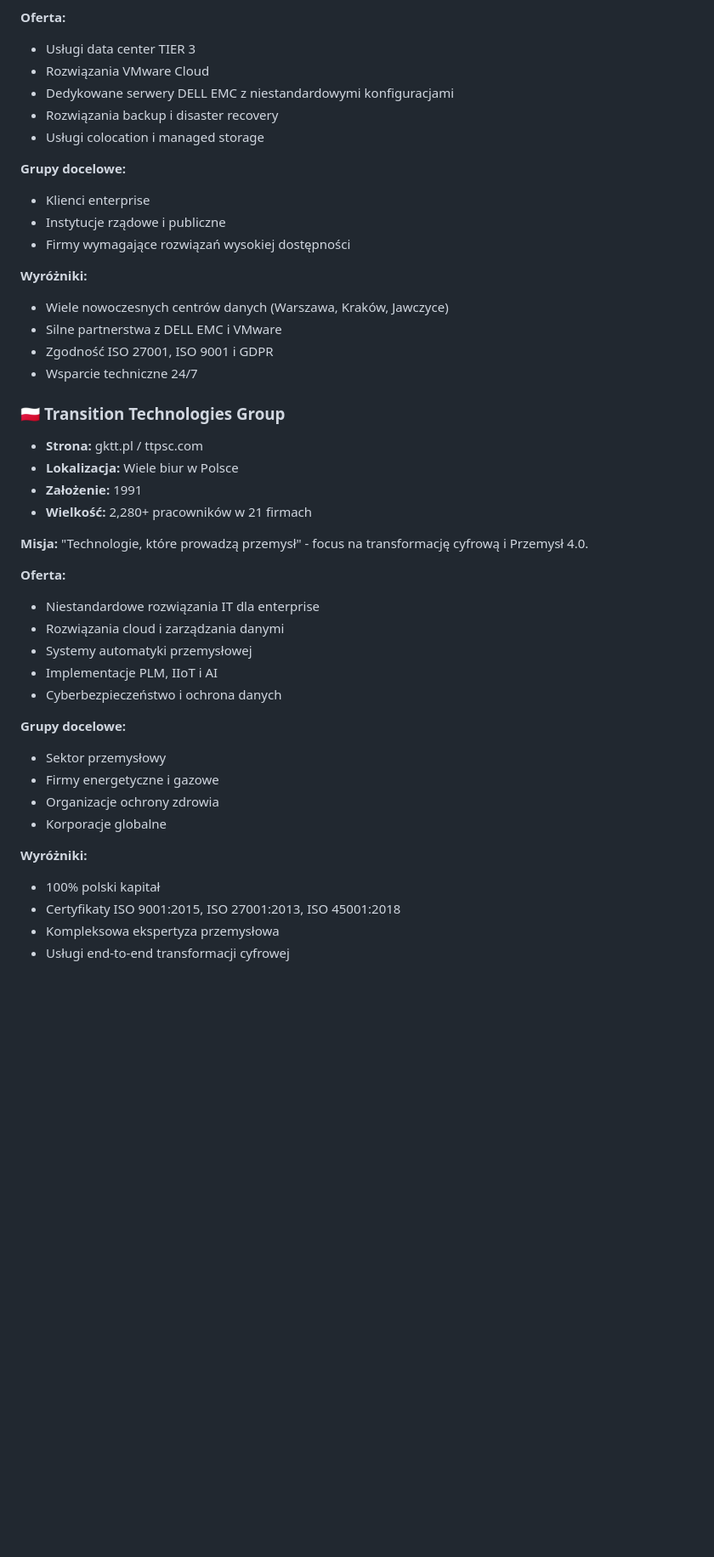
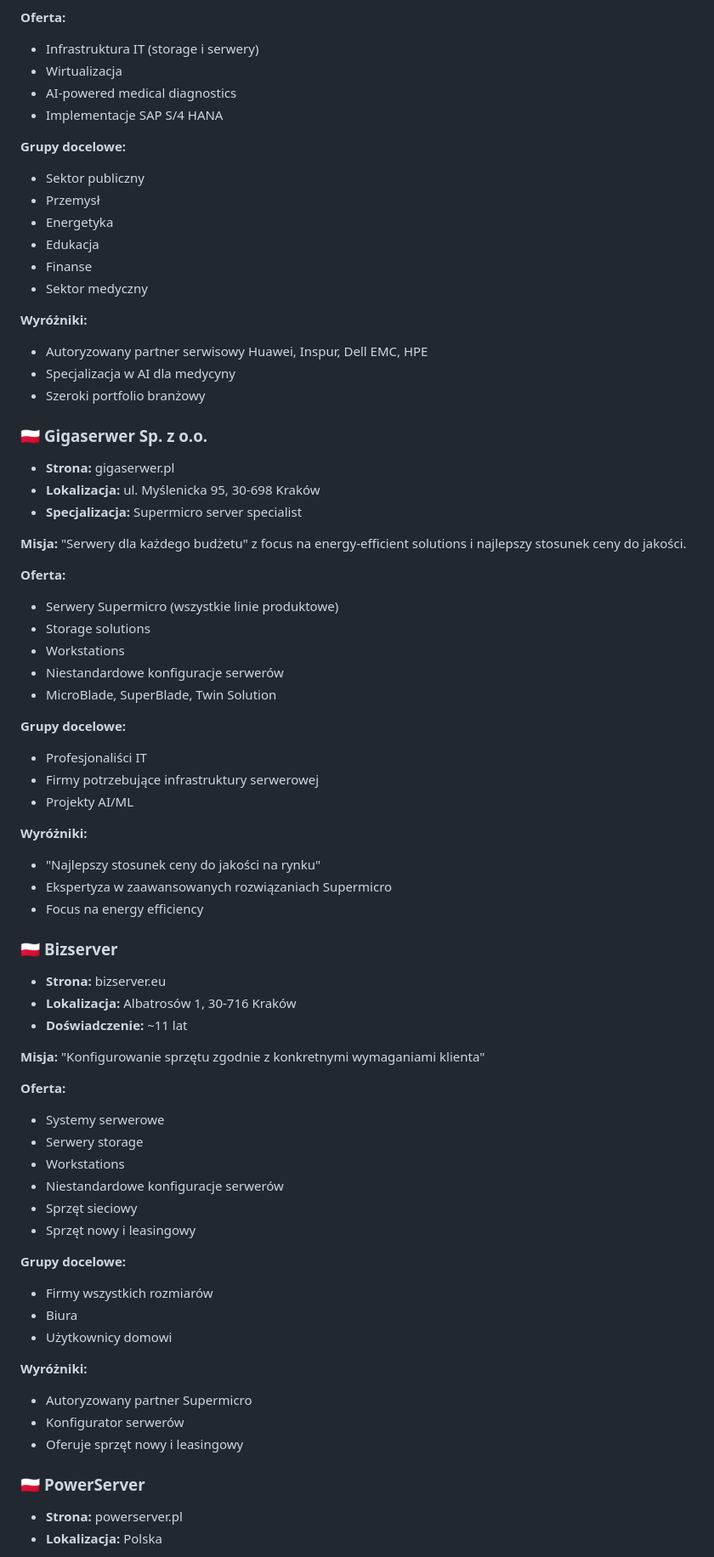
Before and after one commit to george7979/datamen, a Markdown page: storage-companies-report.md, the part around one of its changes. Shown at 85% size. Rendered like a GitHub page; blank space fills up the shorter version.

```diff
--- a/storage-companies-report.md
+++ b/storage-companies-report.md
@@ -88,46 +117,75 @@ Wiodący dostawca telekomunikacji i ICT w Polsce, focus na enterprise data cente
 
 **Oferta:**
-- Usługi data center TIER 3
-- Rozwiązania VMware Cloud
-- Dedykowane serwery DELL EMC z niestandardowymi konfiguracjami
-- Rozwiązania backup i disaster recovery
-- Usługi colocation i managed storage
+- Infrastruktura IT (storage i serwery)
+- Wirtualizacja
+- AI-powered medical diagnostics
+- Implementacje SAP S/4 HANA
 
 **Grupy docelowe:**
-- Klienci enterprise
-- Instytucje rządowe i publiczne
-- Firmy wymagające rozwiązań wysokiej dostępności
+- Sektor publiczny
+- Przemysł
+- Energetyka
+- Edukacja
+- Finanse
+- Sektor medyczny
 
 **Wyróżniki:**
-- Wiele nowoczesnych centrów danych (Warszawa, Kraków, Jawczyce)
-- Silne partnerstwa z DELL EMC i VMware
-- Zgodność ISO 27001, ISO 9001 i GDPR
-- Wsparcie techniczne 24/7
+- Autoryzowany partner serwisowy Huawei, Inspur, Dell EMC, HPE
+- Specjalizacja w AI dla medycyny
+- Szeroki portfolio branżowy
 
-### 🇵🇱 **Transition Technologies Group**
-- **Strona:** gktt.pl / ttpsc.com
-- **Lokalizacja:** Wiele biur w Polsce
-- **Założenie:** 1991
-- **Wielkość:** 2,280+ pracowników w 21 firmach
+### 🇵🇱 **Gigaserwer Sp. z o.o.**
+- **Strona:** gigaserwer.pl
+- **Lokalizacja:** ul. Myślenicka 95, 30-698 Kraków
+- **Specjalizacja:** Supermicro server specialist
 
 **Misja:**
-"Technologie, które prowadzą przemysł" - focus na transformację cyfrową i Przemysł 4.0.
+"Serwery dla każdego budżetu" z focus na energy-efficient solutions i najlepszy stosunek ceny do jakości.
 
 **Oferta:**
-- Niestandardowe rozwiązania IT dla enterprise
-- Rozwiązania cloud i zarządzania danymi
-- Systemy automatyki przemysłowej
-- Implementacje PLM, IIoT i AI
-- Cyberbezpieczeństwo i ochrona danych
+- Serwery Supermicro (wszystkie linie produktowe)
+- Storage solutions
+- Workstations
+- Niestandardowe konfiguracje serwerów
+- MicroBlade, SuperBlade, Twin Solution
 
 **Grupy docelowe:**
-- Sektor przemysłowy
-- Firmy energetyczne i gazowe
-- Organizacje ochrony zdrowia
-- Korporacje globalne
+- Profesjonaliści IT
+- Firmy potrzebujące infrastruktury serwerowej
+- Projekty AI/ML
 
 **Wyróżniki:**
-- 100% polski kapitał
-- Certyfikaty ISO 9001:2015, ISO 27001:2013, ISO 45001:2018
-- Kompleksowa ekspertyza przemysłowa
-- Usługi end-to-end transformacji cyfrowej
+- "Najlepszy stosunek ceny do jakości na rynku"
+- Ekspertyza w zaawansowanych rozwiązaniach Supermicro
+- Focus na energy efficiency
+
+### 🇵🇱 **Bizserver**
+- **Strona:** bizserver.eu
+- **Lokalizacja:** Albatrosów 1, 30-716 Kraków
+- **Doświadczenie:** ~11 lat
+
+**Misja:**
+"Konfigurowanie sprzętu zgodnie z konkretnymi wymaganiami klienta"
+
+**Oferta:**
+- Systemy serwerowe
+- Serwery storage
+- Workstations
+- Niestandardowe konfiguracje serwerów
+- Sprzęt sieciowy
+- Sprzęt nowy i leasingowy
+
+**Grupy docelowe:**
+- Firmy wszystkich rozmiarów
+- Biura
+- Użytkownicy domowi
+
+**Wyróżniki:**
+- Autoryzowany partner Supermicro
+- Konfigurator serwerów
+- Oferuje sprzęt nowy i leasingowy
+
+### 🇵🇱 **PowerServer**
+- **Strona:** powerserver.pl
+- **Lokalizacja:** Polska
+
```
Also changed, not shown: other parts of storage-companies-report.md (+329 -248 lines).
